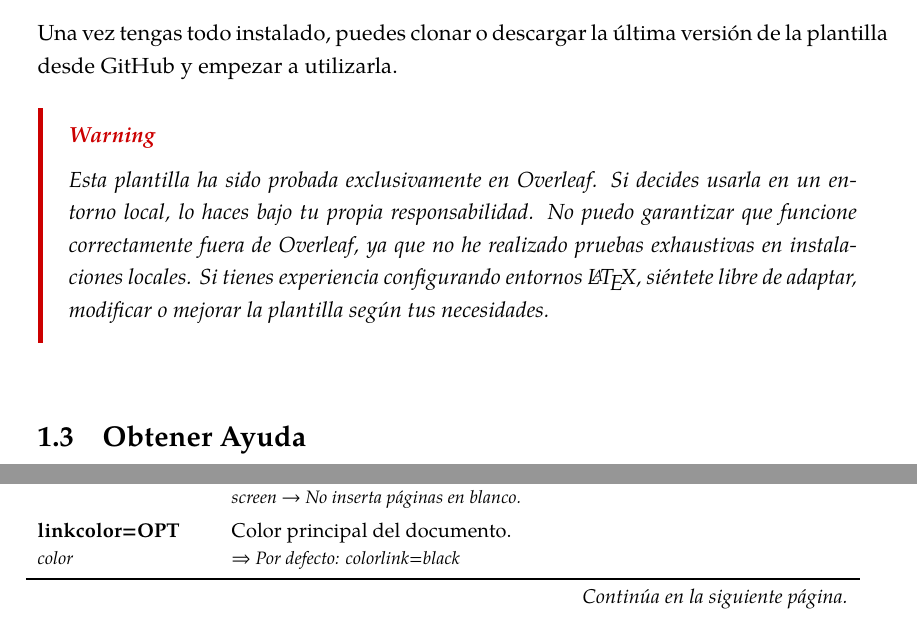
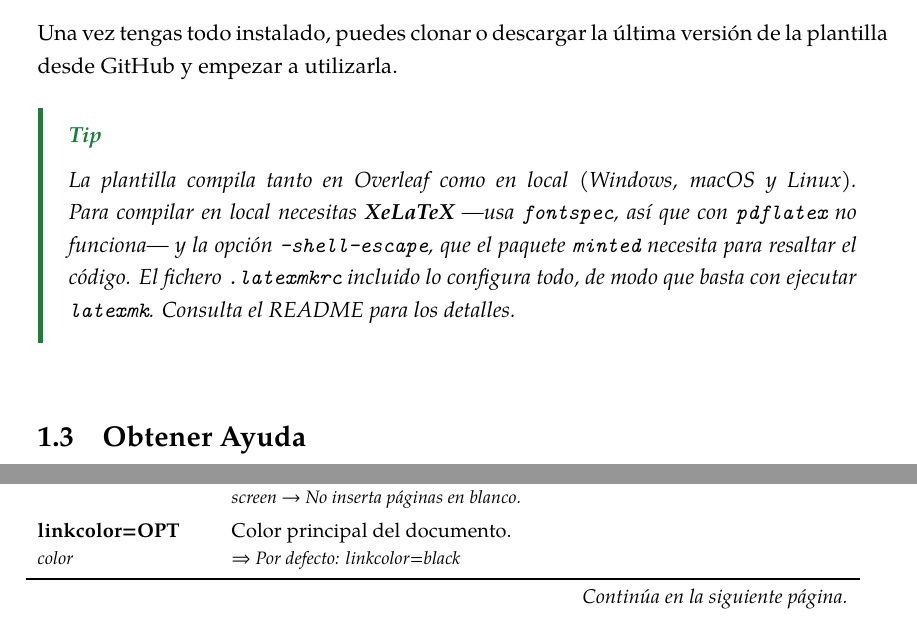
Before and after one commit to enriiquee/umu-thesis, a LaTeX thesis (UMUthesis.tex, which reads Chapters/01-Introduction.tex, Chapters/04-Chapter_1.tex, Configurations/00-Fonts.sty): two parts of pages 26 and 36 of 63, joined at a grey line, cut so that both start at the same text. Compiled offline with XeLaTeX; a missing font is replaced by an installed copy or a similar font.

Commit message:
Compilacion multiplataforma, corrección de bugs y de paginación

```diff
--- a/Chapters/01-Introduction.tex
+++ b/Chapters/01-Introduction.tex
@@ -34,8 +34,8 @@ Si optas por utilizar un editor local, primero deberás instalar un sistema \LaT
 
 Una vez tengas todo instalado, puedes clonar o descargar la \href{https://github.com/enriiquee/umu-thesis}{última versión} de la plantilla desde GitHub y empezar a utilizarla.
 
-\begin{block}[warning]
-\textit{Esta plantilla ha sido probada exclusivamente en Overleaf. Si decides usarla en un entorno local, lo haces bajo tu propia responsabilidad. No puedo garantizar que funcione correctamente fuera de Overleaf, ya que no he realizado pruebas exhaustivas en instalaciones locales. Si tienes experiencia configurando entornos \LaTeX, siéntete libre de adaptar, modificar o mejorar la plantilla según tus necesidades.}
+\begin{block}[tip]
+\textit{La plantilla compila tanto en Overleaf como en local (Windows, macOS y Linux). Para compilar en local necesitas \textbf{XeLaTeX} —usa \texttt{fontspec}, así que con \texttt{pdflatex} no funciona— y la opción \texttt{-shell-escape}, que el paquete \texttt{minted} necesita para resaltar el código. El fichero \texttt{.latexmkrc} incluido lo configura todo, de modo que basta con ejecutar \texttt{latexmk}. Consulta el README para los detalles.}
 \end{block}
 
 \section{Obtener Ayuda}
--- a/Chapters/04-Chapter_1.tex
+++ b/Chapters/04-Chapter_1.tex
@@ -82,7 +82,7 @@ Lo primero que debes hacer es especificar las opciones dentro del archivo \textt
 & \footnotesize{\textit{screen $\rightarrow$ No inserta páginas en blanco.}} \\[.3em]
 
 \textbf{linkcolor=OPT} & Color principal del documento. \\
-\multirow[t]{2}{*}{\footnotesize{\textit{color}}} & \footnotesize{\textit{$\Rightarrow$ Por defecto: colorlink=black}} \\
+\multirow[t]{2}{*}{\footnotesize{\textit{color}}} & \footnotesize{\textit{$\Rightarrow$ Por defecto: linkcolor=black}} \\
 & \footnotesize{\textit{Se requiere un color válido. Consulta el manual de xcolor (sección 4.2).}} \\
 \end{xltabular}
 }
--- a/Configurations/00-Fonts.sty
+++ b/Configurations/00-Fonts.sty
@@ -4,12 +4,71 @@
 \usepackage{fvextra} % Enhanced customisation of verbatim environments.
 \usepackage{csquotes} % Context-sensitive quotation marks.
 \usepackage{fontspec} % Required for custom fonts with XeLaTeX or LuaLaTeX.
-\newfontfamily\plexsans{IBM Plex Sans}
+
+% All fonts below are loaded by FILE NAME, not by family name.
+%
+% Family-name lookup (e.g. \setmainfont{TeX Gyre Pagella}) goes through the
+% operating system font database, so it only succeeds where that database
+% indexes the TeX tree: Linux and Overleaf, via fontconfig. On macOS the
+% lookup goes through Core Text and on Windows through the system font
+% registry, and neither of them sees the fonts shipped inside TeX Live or
+% MiKTeX -- so the same document silently falls back to Latin Modern.
+%
+% File names are resolved by kpathsea, which behaves identically on every
+% platform, so this loads the exact same fonts everywhere. All the fonts
+% used here ship with a full TeX Live / MiKTeX installation; no system-wide
+% font installation is needed.
+%
+% The names are CASE-SENSITIVE (Linux will not forgive a typo) and the '*'
+% is expanded by fontspec to the font name given in the mandatory argument.
 
 \linespread{1.2} % Slightly increase line spacing.
-\setmainfont{TeX Gyre Pagella}[LetterSpace=0.7] % Set TeX Gyre Pagella as the main font.
 
-\newcommand{\latofont}{\fontspec{Lato}}
-\newcommand{\garamondfont}{\fontspec{EB Garamond}}
+% Main document font: TeX Gyre Pagella -- TeX Live package 'tex-gyre'.
+\setmainfont{texgyrepagella}[
+    Extension      = .otf,
+    UprightFont    = *-regular,
+    BoldFont       = *-bold,
+    ItalicFont     = *-italic,
+    BoldItalicFont = *-bolditalic,
+    LetterSpace    = 0.7
+]
 
-\newcommand{\crimsonfont}{\fontspec{Crimson}[LetterSpace=-0.5]}
+% Sans-serif used on the cover and the front page -- package 'plex-otf'.
+\newfontfamily\plexsans{IBMPlexSans}[
+    Extension      = .otf,
+    UprightFont    = *-Regular,
+    BoldFont       = *-Bold,
+    ItalicFont     = *-Italic,
+    BoldItalicFont = *-BoldItalic
+]
+
+% Display font for the 'classic' and 'modern' chapter styles and for the
+% appendix/annex separator pages -- package 'crimson'. Note that this is
+% Crimson (Kosch), not Crimson Text nor Crimson Pro: loading it by file
+% name is what keeps that distinction unambiguous.
+\newcommand{\crimsonfont}{\fontspec{Crimson}[
+    Extension      = .otf,
+    UprightFont    = *-Roman,
+    BoldFont       = *-Bold,
+    ItalicFont     = *-Italic,
+    BoldItalicFont = *-BoldItalic,
+    LetterSpace    = -0.5
+]}
+
+% Extra families, not used by the template but available for your own text.
+\newcommand{\latofont}{\fontspec{Lato}[
+    Extension      = .ttf,
+    UprightFont    = *-Regular,
+    BoldFont       = *-Bold,
+    ItalicFont     = *-Italic,
+    BoldItalicFont = *-BoldItalic
+]}
+
+\newcommand{\garamondfont}{\fontspec{EBGaramond}[
+    Extension      = .otf,
+    UprightFont    = *-Regular,
+    BoldFont       = *-Bold,
+    ItalicFont     = *-Italic,
+    BoldItalicFont = *-BoldItalic
+]}
--- a/Configurations/10-Macros.sty
+++ b/Configurations/10-Macros.sty
@@ -4,7 +4,6 @@
 \newcommand\blankpage{
     \clearpage
     \thispagestyle{empty}%
-    \addtocounter{page}{1}%
     \vspace*{\fill}
     \begin{center}
         \ifthenelse{\equal{\LanguageOption}{spanish}}{%
@@ -93,6 +92,21 @@
 \addto\extrasspanish{\def\partautorefname{Parte}}
 \addto\extrasspanish{\def\appendixautorefname{Apéndice}}
 
+% Force plain lowercase roman page numbers in Spanish.
+%
+% By default babel-spanish typesets roman numerals as small caps, through
+% its internal \es@scroman macro. That macro leaks into the glossary index
+% file, where a page reference ends up written as '\es@scroman  {vii}'.
+% makeindex cannot parse that as a page number: it reports 'Illegal space
+% within numerals' and SILENTLY DISCARDS the entry. The practical effect is
+% that any acronym or glossary term used in the front matter (abstract,
+% acknowledgements...) loses its page reference, and one used *only* there
+% disappears from the list altogether -- with no error and no warning.
+%
+% \spanishlcroman is babel-spanish's own documented switch for this. It must
+% run after babel's layout hook, hence \AtBeginDocument.
+\ifthenelse{\equal{\LanguageOption}{spanish}}{\AtBeginDocument{\spanishlcroman}}{}
+
 % Command to overwrite the color of a given command.
 \newcommand{\overwritecolor}[2]{%
     \textcolor{#1}{%
--- a/UMUthesis.cls
+++ b/UMUthesis.cls
@@ -1,22 +1,17 @@
 % Author Name: Enrique Pérez
 % Author Contact: enrique.perez2@um.es
-% Version: 1.0.0 - 2025/04/29
+% Version: 1.1.0 - 2026/07/30
 % Public Repository: https://github.com/enriiquee/umu-thesis
 
 
 %%% Class Information %%%
 \NeedsTeXFormat{LaTeX2e}
-\ProvidesClass{UMUthesis}[2025/05/05 UMU Thesis Class]
+\ProvidesClass{UMUthesis}[2026/07/30 v1.1.0 UMU Thesis Class]
 
 \RequirePackage{expl3} % Required for writing LaTeX3 code in this class.
 
 %%% Handle Class Options %%%
 \ExplSyntaxOn
-
-\cs_new:Npn \UMUthesis_check_color:n #1 {
-  \tl_set:Nn \l_tmpa_tl { #1 }
-  \color_set:nn { \l_tmpa_tl } { #1 }
-}
 
 \keys_define:nn { UMUthesis } {
     language .choices:nn =
@@ -51,13 +46,12 @@
     media .default:n = { paper },
     media .initial:n = { paper },
 
+    % Any colour expression understood by xcolor is accepted. It is not
+    % validated here: an invalid value fails later, in Configurations/
+    % 01-Colors.sty, with xcolor's own error message, which names the
+    % offending colour and is far more useful than a generic warning.
     linkcolor .code:n = {
         \tl_gset:Nn \g_UMUthesis_linkcolor_tl { #1 }
-        \UMUthesis_check_color:n { #1 }
-        \tl_if_eq:NNTF \l_tmpa_tl \q_no_value {
-            \tl_gset:Nn \g_UMUthesis_linkcolor_tl { black }
-            \ClassWarningNoLine{UMUthesis}{Specified~'linkcolor'~not~available.~Defaulting~to~'black'}
-        }
     },
     linkcolor .default:n = { black },
     linkcolor .initial:n = { black },
@@ -112,7 +106,7 @@
 \RequirePackage[toc,page]{appendix} % Formatting for appendices.
 \RequirePackage[acronym]{glossaries} % Create glossaries and acronyms.
 \RequirePackage[calc,datesep={/}]{datetime2} % Enhanced date and time formatting.
-\RequirePackage[bookmarks,pdfusetitle]{hyperref} % Hyperlinks and PDF metadata.
+\RequirePackage[bookmarks,bookmarksnumbered,pdfusetitle]{hyperref} % Hyperlinks and PDF metadata.
 \RequirePackage{xparse} % Advanced argument parsing for custom macros.
 \RequirePackage{typearea} % Page layout adjustments (KOMA-Script).
 \RequirePackage{eso-pic} % Adding elements to the page background.
--- a/UMUthesis.tex
+++ b/UMUthesis.tex
@@ -10,9 +10,9 @@
     language=english,
     docstage=final,
     media=paper,
-    linkcolor=black!45!black,
+    linkcolor=black,
     chapterstyle=fancy,
-]{UMUthesis} % Refer to the Wiki for a list of available options.
+]{UMUthesis} % Consulta el README para la lista completa de opciones.
 
 %%% Document Version %%%
 \DocumentVersion{1.0.0} % This is required only if the 'docstage' is set to 'working'.
```
Also changed, not shown: Matter/02-Copyright.tex (+4 -1 lines), .latexmkrc (added), Documents/DECLARACION_DE_AUTORIA_Y_ORIGINALIDAD.pdf (renamed from Documents/DECLARACIÓN_DE_AUTORÍA_Y_ORIGINALIDAD.pdf), Documents/DECLARACIÓN_DE_AUTORÍA_Y_ORIGINALIDAD.pdf (deleted), README.md, Chapters/01-Introduction.tex (2 more changed lines), UMUthesis.tex (2 more changed lines), 4 other files.
